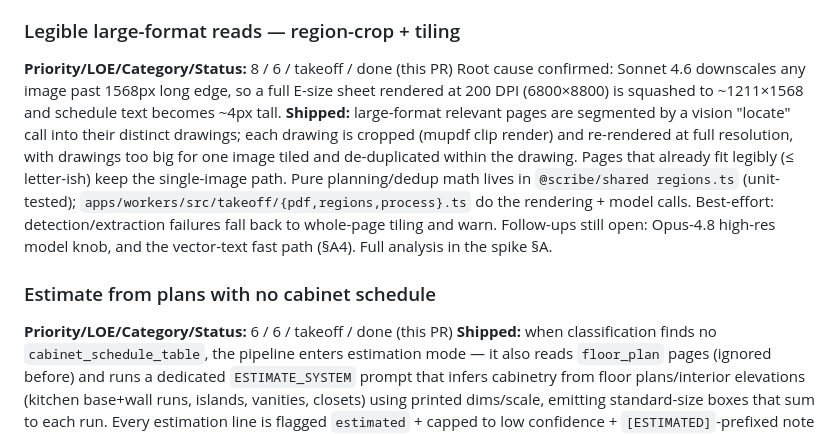
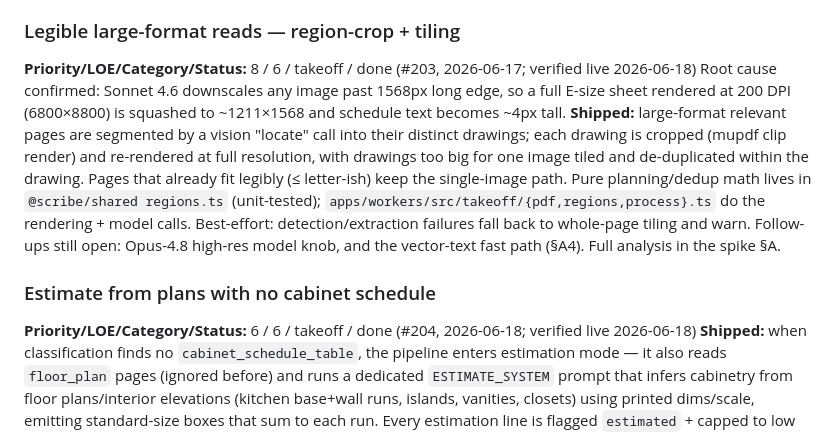
Before and after one commit to mhittle/sauce.ai, a Markdown page: scribe/roadmap.md, the part around the change. Drawn GitHub-style.

```diff
--- a/scribe/roadmap.md
+++ b/scribe/roadmap.md
@@ -69,7 +69,7 @@ synthetic `evals/plansets/sample-residential` fixture, re-baseline
 50-page set < 10 min.
 
 ### Legible large-format reads — region-crop + tiling
-**Priority/LOE/Category/Status:** 8 / 6 / takeoff / done (this PR)
+**Priority/LOE/Category/Status:** 8 / 6 / takeoff / done (#203, 2026-06-17; verified live 2026-06-18)
 Root cause confirmed: Sonnet 4.6 downscales any image past 1568px long edge, so
 a full E-size sheet rendered at 200 DPI (6800×8800) is squashed to ~1211×1568
 and schedule text becomes ~4px tall. **Shipped:** large-format relevant pages
@@ -84,7 +84,7 @@ tiling and warn. Follow-ups still open: Opus-4.8 high-res model knob, and the
 vector-text fast path (§A4). Full analysis in the spike §A.
 
 ### Estimate from plans with no cabinet schedule
-**Priority/LOE/Category/Status:** 6 / 6 / takeoff / done (this PR)
+**Priority/LOE/Category/Status:** 6 / 6 / takeoff / done (#204, 2026-06-18; verified live 2026-06-18)
 **Shipped:** when classification finds no `cabinet_schedule_table`, the pipeline
 enters estimation mode — it also reads `floor_plan` pages (ignored before) and
 runs a dedicated `ESTIMATE_SYSTEM` prompt that infers cabinetry from floor
```
Also changed, not shown: scribe/engineering-history.md (+6 -5 lines).
